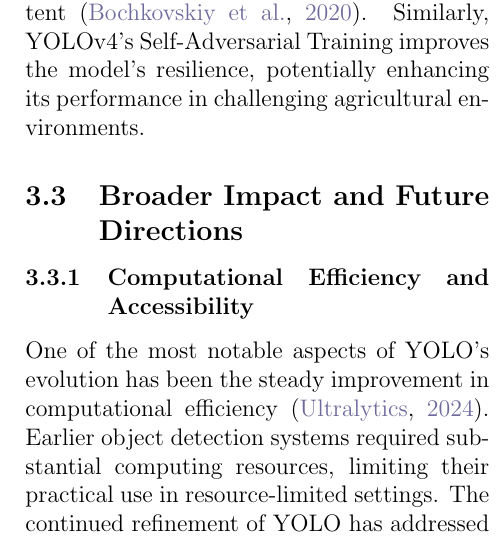
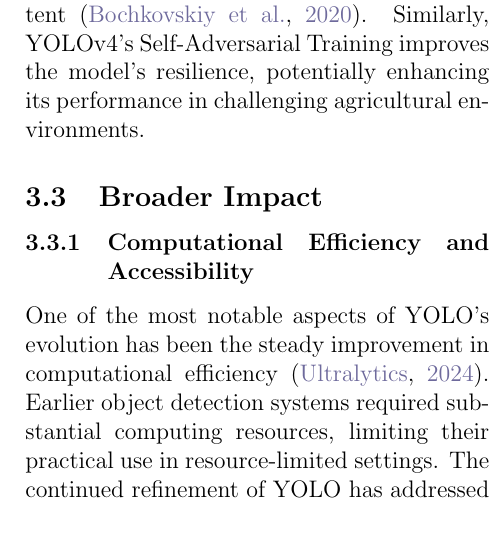
Before and after one commit to yuann3/YOLO-Research-Report, a LaTeX paper (main.tex, which reads sections/3_applications_and_impact.tex): part of one column of page 9 of 42, cut so that both start at the same text. Compiled offline with pdfLaTeX.

Commit message:
fix heading in impact

```diff
--- a/sections/3_applications_and_impact.tex
+++ b/sections/3_applications_and_impact.tex
@@ -34,7 +34,7 @@
 
 	More recent YOLO versions have partly addressed these challenges. For example, YOLOv4 introduced Mosaic Data Augmentation, which combines multiple images to create diverse training scenarios, helping the model adapt better to different contexts—an important feature for agricultural applications where conditions rarely remain consistent \citep{bochkovskiy2020yolov4}. Similarly, YOLOv4's Self-Adversarial Training improves the model's resilience, potentially enhancing its performance in challenging agricultural environments.
 
-	\subsection{Broader Impact and Future Directions}
+	\subsection{Broader Impact}
 	\subsubsection{Computational Efficiency and Accessibility}
 	One of the most notable aspects of YOLO's evolution has been the steady improvement in computational efficiency \citep{Ultralytics2024}. Earlier object detection systems required substantial computing resources, limiting their practical use in resource-limited settings. The continued refinement of YOLO has addressed this limitation, with versions like YOLOv7 using 50\% less computing power and 40\% fewer parameters while achieving better accuracy.
 
```
